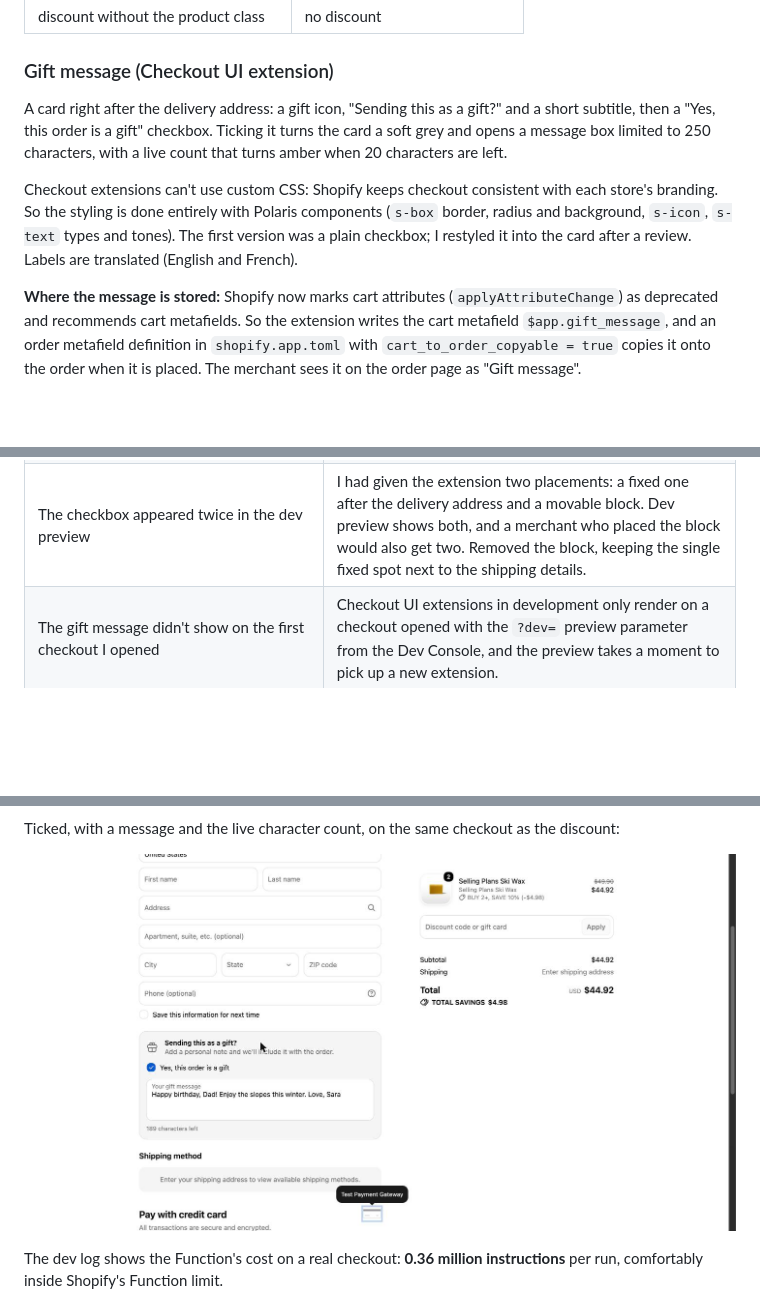
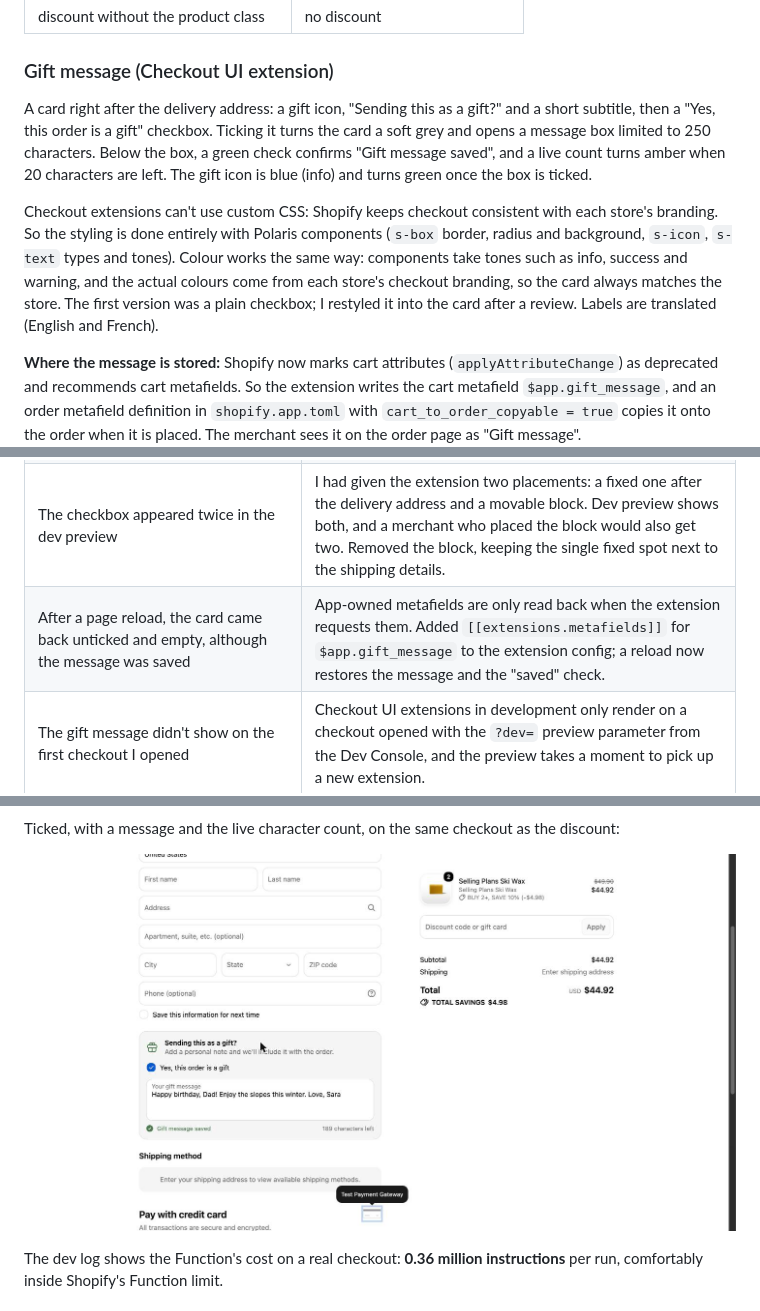
Before and after one commit to heyumerjaved/giftwell, a Markdown page: docs/journal/BUILD-JOURNAL.md, 3 parts joined by grey strips. Drawn GitHub-style; pictures changed too: docs/journal/screenshots/05-checkout-gift-message-and-discount.jpg; blank space fills up the shorter version.

```diff
--- a/docs/journal/BUILD-JOURNAL.md
+++ b/docs/journal/BUILD-JOURNAL.md
@@ -83,9 +83,9 @@ Tested with 5 fixture carts run against the compiled WebAssembly through Shopify
 | discount without the product class | no discount |
 
 ### Gift message (Checkout UI extension)
-A card right after the delivery address: a gift icon, "Sending this as a gift?" and a short subtitle, then a "Yes, this order is a gift" checkbox. Ticking it turns the card a soft grey and opens a message box limited to 250 characters, with a live count that turns amber when 20 characters are left.
+A card right after the delivery address: a gift icon, "Sending this as a gift?" and a short subtitle, then a "Yes, this order is a gift" checkbox. Ticking it turns the card a soft grey and opens a message box limited to 250 characters. Below the box, a green check confirms "Gift message saved", and a live count turns amber when 20 characters are left. The gift icon is blue (info) and turns green once the box is ticked.
 
-Checkout extensions can't use custom CSS: Shopify keeps checkout consistent with each store's branding. So the styling is done entirely with Polaris components (`s-box` border, radius and background, `s-icon`, `s-text` types and tones). The first version was a plain checkbox; I restyled it into the card after a review. Labels are translated (English and French).
+Checkout extensions can't use custom CSS: Shopify keeps checkout consistent with each store's branding. So the styling is done entirely with Polaris components (`s-box` border, radius and background, `s-icon`, `s-text` types and tones). Colour works the same way: components take tones such as info, success and warning, and the actual colours come from each store's checkout branding, so the card always matches the store. The first version was a plain checkbox; I restyled it into the card after a review. Labels are translated (English and French).
 
 **Where the message is stored:** Shopify now marks cart attributes (`applyAttributeChange`) as deprecated and recommends cart metafields. So the extension writes the cart metafield `$app.gift_message`, and an order metafield definition in `shopify.app.toml` with `cart_to_order_copyable = true` copies it onto the order when it is placed. The merchant sees it on the order page as "Gift message".
 
@@ -102,6 +102,7 @@ Replaced the template's demo page with a Giftwell home: it shows the tiers and w
 | Cloudflare quick tunnel kept failing on repeated `shopify app dev` runs ("max tries reached") | Switched to `shopify app dev --use-localhost`, which uses a local certificate made with mkcert. |
 | On localhost, the config was rejected: webhook URIs can't be `localhost`, and the order metafield needs `write_orders` | Paused the two template webhooks while developing on localhost (re-added before deploying), and added the `write_orders` scope. |
 | The checkbox appeared twice in the dev preview | I had given the extension two placements: a fixed one after the delivery address and a movable block. Dev preview shows both, and a merchant who placed the block would also get two. Removed the block, keeping the single fixed spot next to the shipping details. |
+| After a page reload, the card came back unticked and empty, although the message was saved | App-owned metafields are only read back when the extension requests them. Added `[[extensions.metafields]]` for `$app.gift_message` to the extension config; a reload now restores the message and the "saved" check. |
 | The gift message didn't show on the first checkout I opened | Checkout UI extensions in development only render on a checkout opened with the `?dev=` preview parameter from the Dev Console, and the preview takes a moment to pick up a new extension. |
 
 ### Seen working on the dev store
```
Also changed, not shown: docs/journal/screenshots/07-gift-card-closed.jpg, 4 other files.
